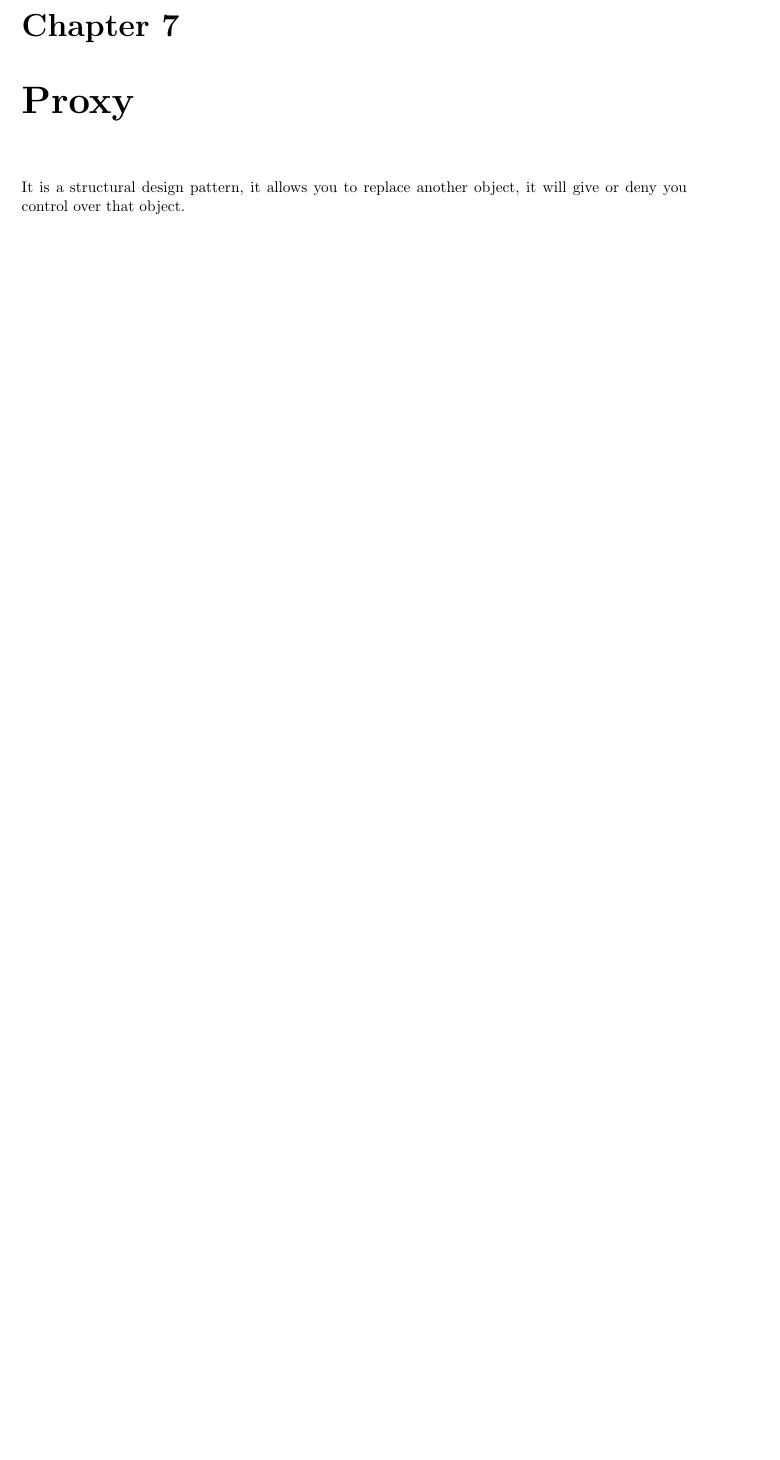
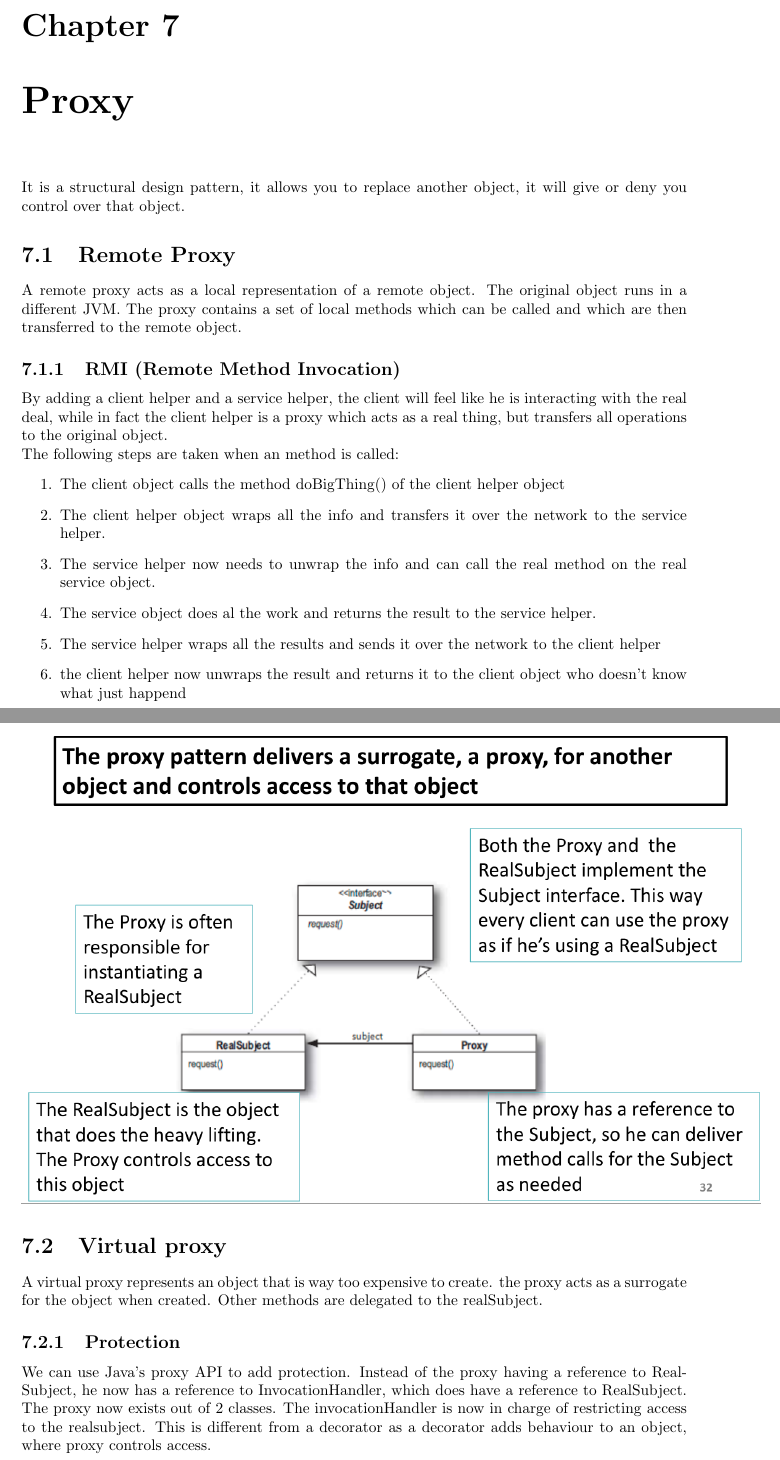
Before and after one commit to JeeVeeVee/samenvattingen, a LaTeX thesis (designIII/designIII.tex): part of page 11 of 11 before the commit and two parts of pages 11 and 12 of 13 after it, the two joined at a grey line, cut so that both start at the same text, the shorter picture padded with empty space. Compiled offline with pdfLaTeX.

Commit message:
finished Desing II

```diff
--- a/designIII/designIII.tex
+++ b/designIII/designIII.tex
@@ -110,3 +110,24 @@
 		\end{center}
 	\chapter{Proxy}
 		It is a structural design pattern, it allows you to replace another object, it will give or deny you control over that object.
+		\section{Remote Proxy}
+			A remote proxy acts as a local representation of a remote object. The original object runs in a different JVM. The proxy contains a set of local methods which can be called and which are then transferred to the remote object.
+			\subsection{RMI (Remote Method Invocation)}
+				By adding a client helper and a service helper, the client will feel like he is interacting with the real deal, while in fact the client helper is a proxy which acts as a real thing, but transfers all operations to the original object. \\
+				The following steps are taken when an method is called:
+				\begin{enumerate}
+					\item The client object calls the method doBigThing() of the client helper object
+					\item The client helper object wraps all the info and transfers it over the network to the service helper.
+					\item The service helper now needs to unwrap the info and can call the real method on the real service object.
+					\item The service object does al the work and returns the result to the service helper.
+					\item The service helper wraps all the results and sends it over the network to the client helper
+					\item the client helper now unwraps the result and returns it to the client object who doesn't know what just happend
+				\end{enumerate}
+			\begin{center}
+				\includegraphics[scale=0.4]{remote_proxy}
+			\end{center}
+		\section{Virtual proxy}
+			A virtual proxy represents an object that is way too expensive to create. the proxy acts as a surrogate for the object when created. Other methods are delegated to the realSubject.
+			\subsection{Protection}
+				We can use Java's proxy API to add protection. Instead of the proxy having a reference to RealSubject, he now has a reference to InvocationHandler, which does have a reference to RealSubject. The proxy now exists out of 2 classes. The invocationHandler is now in charge of restricting access to the realsubject. This is different from a decorator as a decorator adds behaviour to an object, where proxy controls access.
+	\chapter{Singleton}
```
Also changed, not shown: designIII/images/remote_proxy.png (added), designIII/designIII.tex (35 more changed lines).
